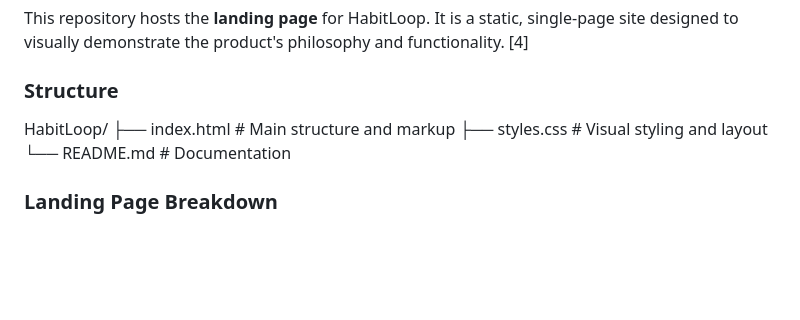
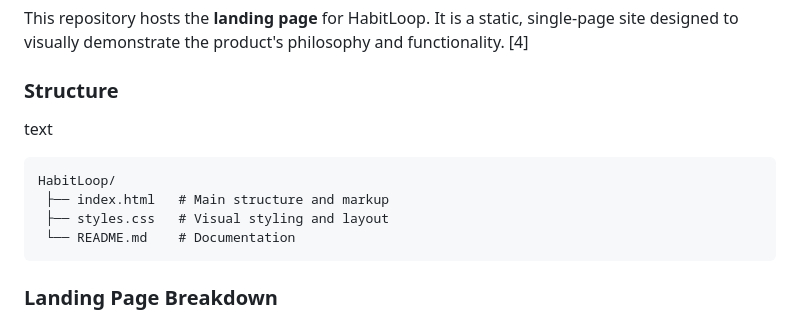
Before and after one commit to HighOnKeys/HabitLoop, a Markdown page: README.md, the part around the change. GitHub-like rendering; blank space fills up the shorter version.

````diff
--- a/README.md
+++ b/README.md
@@ -76,11 +76,13 @@ Our AI acts as a behavioral analyst rather than a generic chatbot. It follows a
 This repository hosts the **landing page** for HabitLoop. It is a static, single-page site designed to visually demonstrate the product's philosophy and functionality. [4]
 
 ### Structure
-
+text
+```
 HabitLoop/
  ├── index.html   # Main structure and markup
  ├── styles.css   # Visual styling and layout
  └── README.md    # Documentation
+ ```
 
 ### Landing Page Breakdown
 1.  **Hero Section:** Displays the value proposition and a mock UI card of a daily goal.
````
